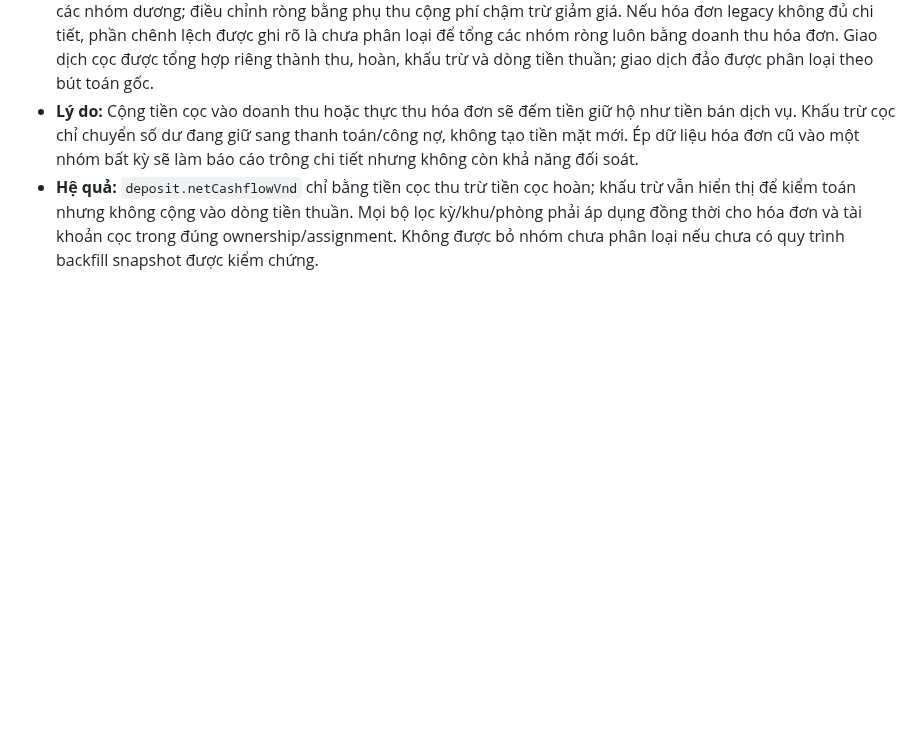
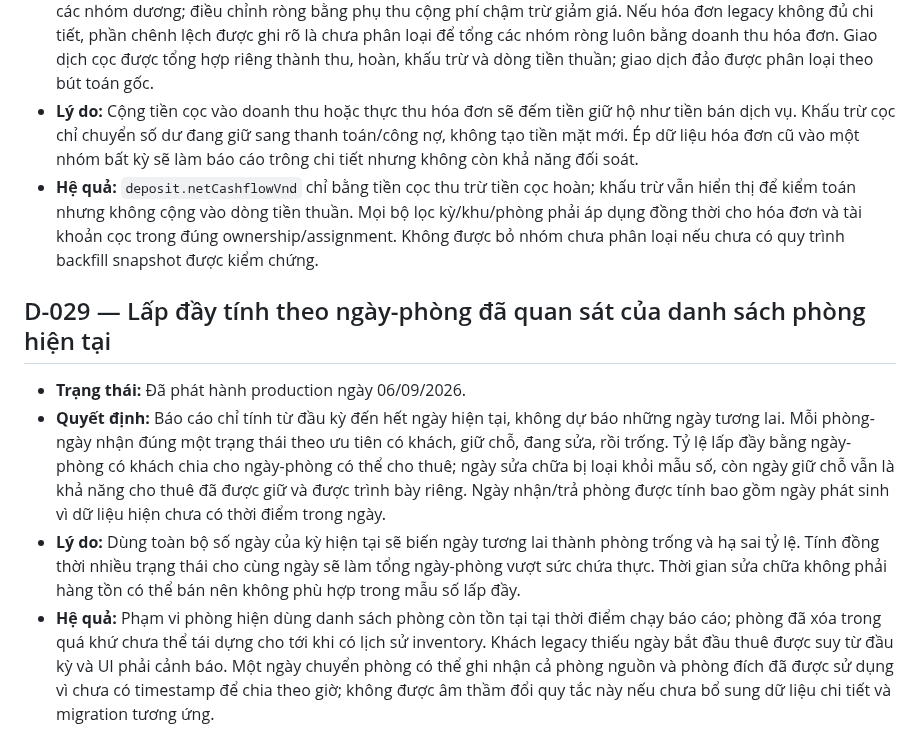
Before and after one commit to DTung1291/tro-bill, a Markdown page: docs/AI_DECISIONS.md, the part around the change. Rendered like a GitHub page; blank space fills up the shorter version.

```diff
--- a/docs/AI_DECISIONS.md
+++ b/docs/AI_DECISIONS.md
@@ -419,3 +419,24 @@ xóa; khi đổi hướng, thêm quyết định mới có dòng `Thay thế:` t
   bộ lọc kỳ/khu/phòng phải áp dụng đồng thời cho hóa đơn và tài khoản cọc trong
   đúng ownership/assignment. Không được bỏ nhóm chưa phân loại nếu chưa có quy
   trình backfill snapshot được kiểm chứng.
+
+## D-029 — Lấp đầy tính theo ngày-phòng đã quan sát của danh sách phòng hiện tại
+
+- **Trạng thái:** Đã phát hành production ngày 06/09/2026.
+- **Quyết định:** Báo cáo chỉ tính từ đầu kỳ đến hết ngày hiện tại, không dự báo
+  những ngày tương lai. Mỗi phòng-ngày nhận đúng một trạng thái theo ưu tiên có
+  khách, giữ chỗ, đang sửa, rồi trống. Tỷ lệ lấp đầy bằng ngày-phòng có khách
+  chia cho ngày-phòng có thể cho thuê; ngày sửa chữa bị loại khỏi mẫu số, còn
+  ngày giữ chỗ vẫn là khả năng cho thuê đã được giữ và được trình bày riêng.
+  Ngày nhận/trả phòng được tính bao gồm ngày phát sinh vì dữ liệu hiện chưa có
+  thời điểm trong ngày.
+- **Lý do:** Dùng toàn bộ số ngày của kỳ hiện tại sẽ biến ngày tương lai thành
+  phòng trống và hạ sai tỷ lệ. Tính đồng thời nhiều trạng thái cho cùng ngày sẽ
+  làm tổng ngày-phòng vượt sức chứa thực. Thời gian sửa chữa không phải hàng tồn
+  có thể bán nên không phù hợp trong mẫu số lấp đầy.
+- **Hệ quả:** Phạm vi phòng hiện dùng danh sách phòng còn tồn tại tại thời điểm
+  chạy báo cáo; phòng đã xóa trong quá khứ chưa thể tái dựng cho tới khi có lịch
+  sử inventory. Khách legacy thiếu ngày bắt đầu thuê được suy từ đầu kỳ và UI
+  phải cảnh báo. Một ngày chuyển phòng có thể ghi nhận cả phòng nguồn và phòng
+  đích đã được sử dụng vì chưa có timestamp để chia theo giờ; không được âm thầm
+  đổi quy tắc này nếu chưa bổ sung dữ liệu chi tiết và migration tương ứng.
```
Also changed, not shown: MONETIZATION_CHECKLIST.md (+9 -1 lines), docs/AI_HANDOFF.md (+11 -3 lines).
